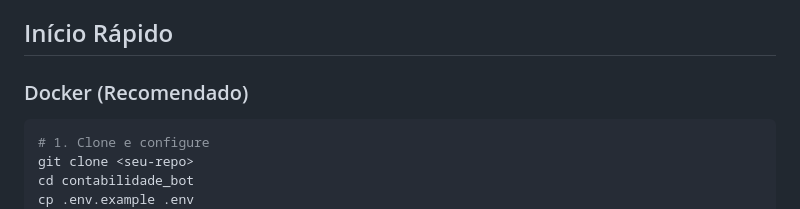
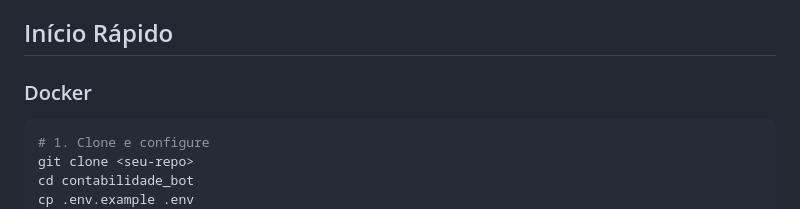
Before and after one commit to Duarte0/contabilidade_bot, a Markdown page: README.md, the part around the change. Rendered like a GitHub page.

````diff
--- a/README.md
+++ b/README.md
@@ -32,7 +32,7 @@ Frontend (Web UI) → API REST (FastAPI) → PostgreSQL + Digisac API
 
 ## Início Rápido
 
-### Docker (Recomendado)
+### Docker
 
 ```bash
 # 1. Clone e configure
````
